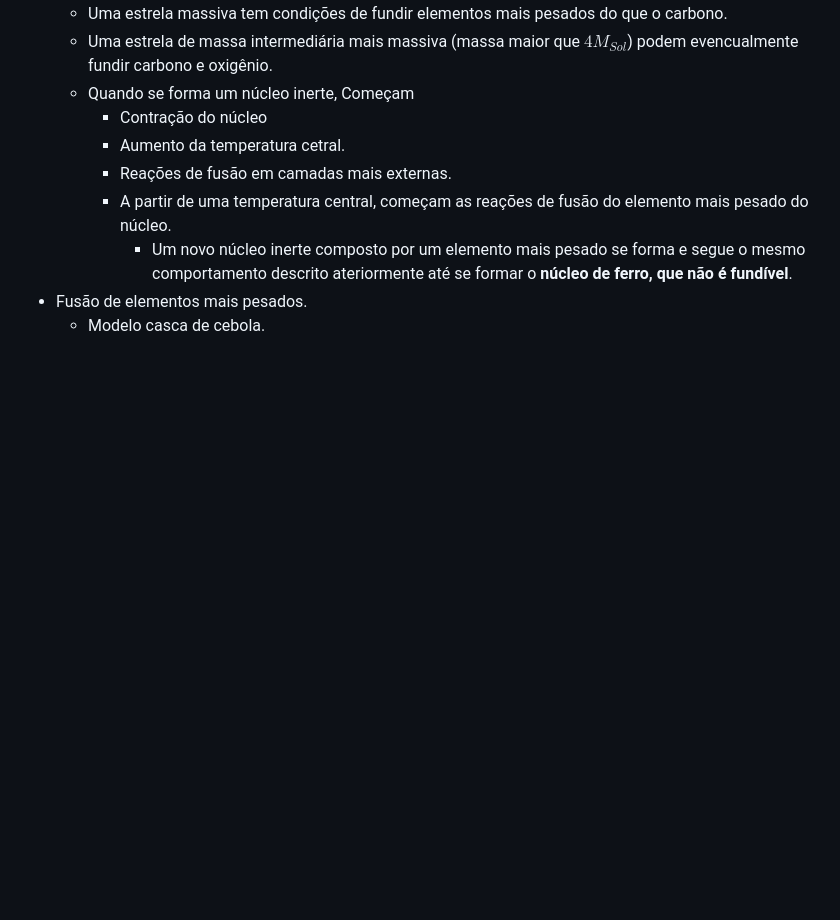
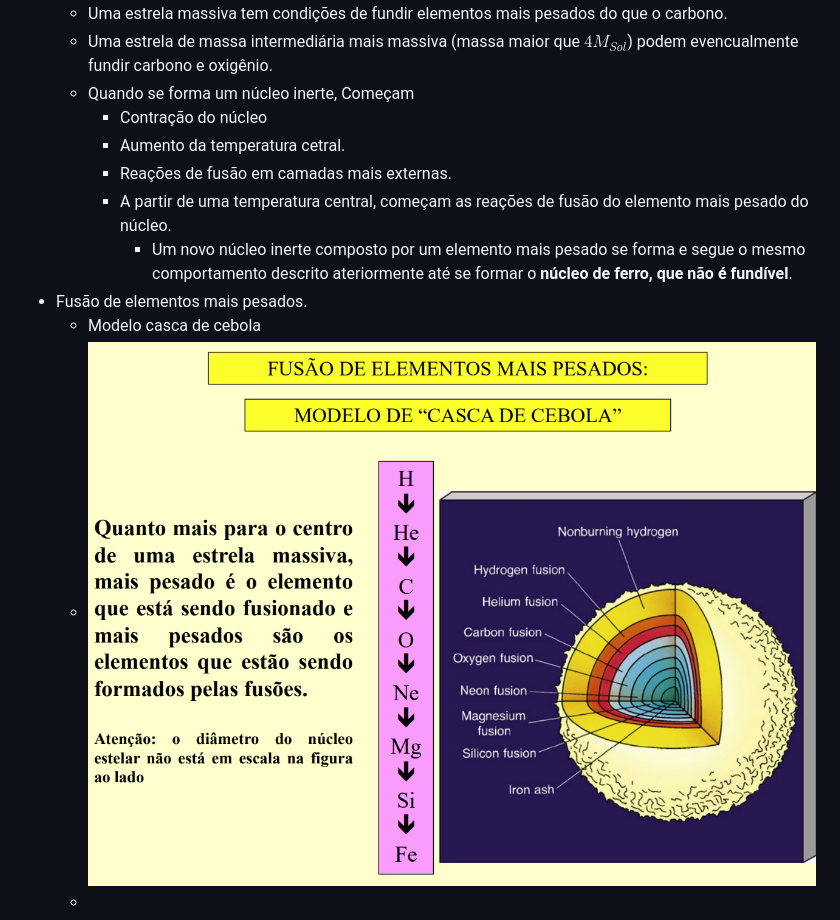
Before and after one commit to haruo-gabriel/notas, a Markdown page: AGA0215.md, the part around the change. Rendered like a GitHub page; pictures changed too: image-58.png (added); blank space fills up the shorter version.

Commit message:
May 27, 2024, 5:05 PM

```diff
--- a/AGA0215.md
+++ b/AGA0215.md
@@ -371,4 +371,6 @@
     - A partir de uma temperatura central, começam as reações de fusão do elemento mais pesado do núcleo.
       - Um novo núcleo inerte composto por um elemento mais pesado se forma e segue o mesmo comportamento descrito ateriormente até se formar o **núcleo de ferro, que não é fundível**.
 - Fusão de elementos mais pesados.
-  - Modelo casca de cebola.
+  - Modelo casca de cebola
+  - ![Modelo de casca de cebola](image-58.png)
+  -
```
